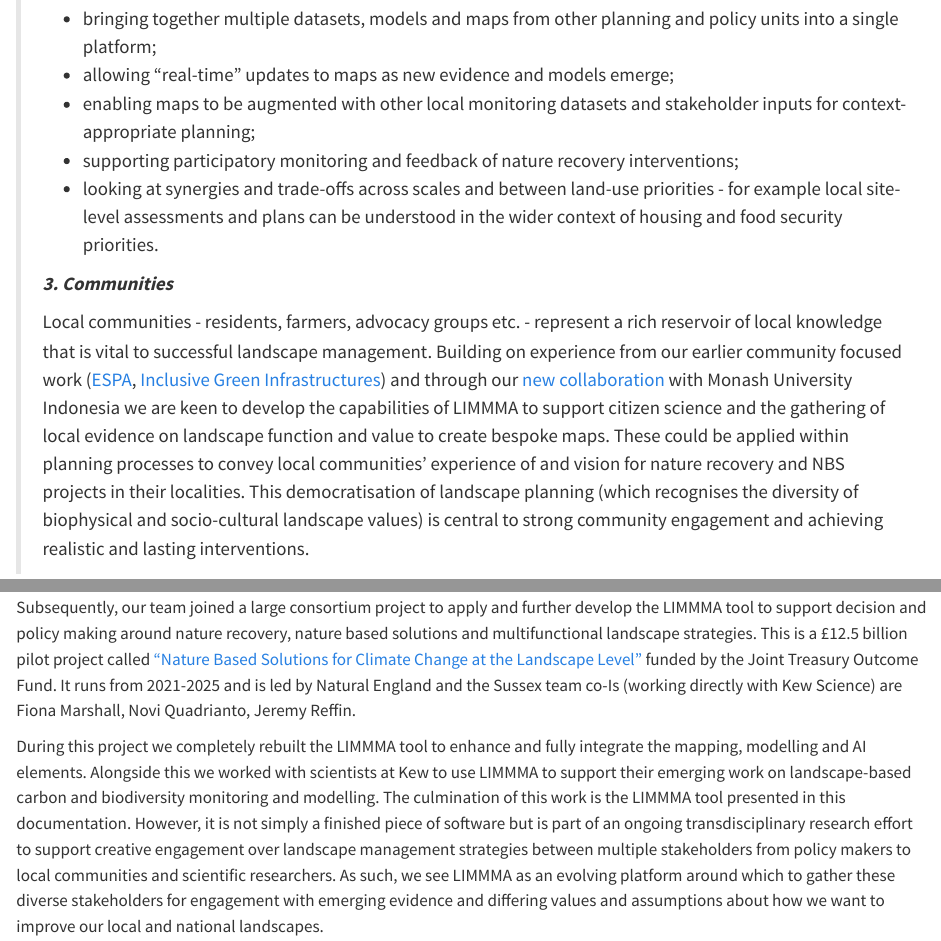
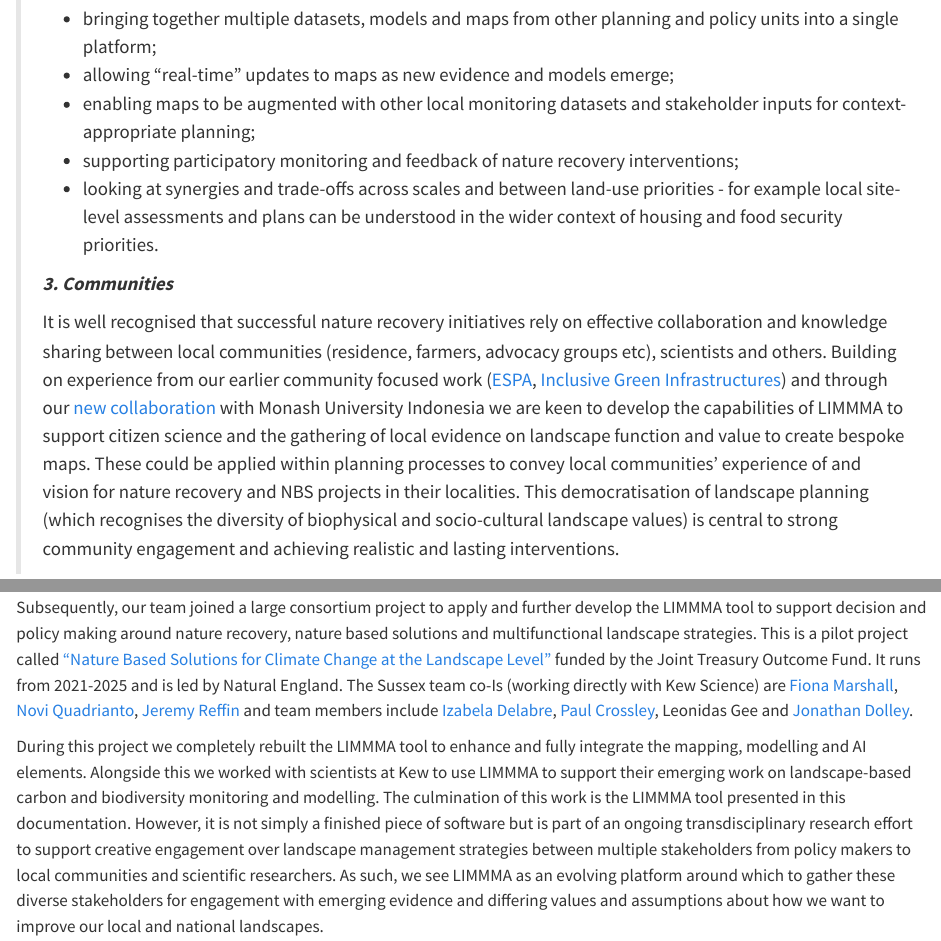
Before and after one commit to JonathanDolley/LIMMMA_Documentation, a Quarto document (index.qmd): the page in a window 1100 px wide, from 1250 px down, and a second part further down, joined at a grey line. Rendered offline with R 4.5, knitr and Pandoc in place of Quarto, with nearby package versions.

Commit message:
update wording in intro

```diff
--- a/index.qmd
+++ b/index.qmd
@@ -42,7 +42,7 @@ Examples of interest groups and potential uses of LIMMMA for nature recovery inc
 >
 > ***3. Communities***
 >
-> Local communities - residents, farmers, advocacy groups etc. - represent a rich reservoir of local knowledge that is vital to successful landscape management. Building on experience from our earlier community focused work ([ESPA](https://www.espa.ac.uk/projects/ne-l001292-1), [Inclusive Green Infrastructures](https://agri-food-transformations.netlify.app/)) and through our [new collaboration](https://www.gcbc.org.uk/project/exploring-sustainable-land-use-pathways-for-ecosystems-food-security-and-poverty-alleviation-opportunities-for-indonesias-food-estate-programme/) with Monash University Indonesia we are keen to develop the capabilities of LIMMMA to support citizen science and the gathering of local evidence on landscape function and value to create bespoke maps. These could be applied within planning processes to convey local communities' experience of and vision for nature recovery and NBS projects in their localities. This democratisation of landscape planning (which recognises the diversity of biophysical and socio-cultural landscape values) is central to strong community engagement and achieving realistic and lasting interventions.
+> It is well recognised that successful nature recovery initiatives rely on effective collaboration and knowledge sharing between local communities (residence, farmers, advocacy groups etc), scientists and others. Building on experience from our earlier community focused work ([ESPA](https://www.espa.ac.uk/projects/ne-l001292-1), [Inclusive Green Infrastructures](https://agri-food-transformations.netlify.app/)) and through our [new collaboration](https://www.gcbc.org.uk/project/exploring-sustainable-land-use-pathways-for-ecosystems-food-security-and-poverty-alleviation-opportunities-for-indonesias-food-estate-programme/) with Monash University Indonesia we are keen to develop the capabilities of LIMMMA to support citizen science and the gathering of local evidence on landscape function and value to create bespoke maps. These could be applied within planning processes to convey local communities' experience of and vision for nature recovery and NBS projects in their localities. This democratisation of landscape planning (which recognises the diversity of biophysical and socio-cultural landscape values) is central to strong community engagement and achieving realistic and lasting interventions.
 
 ## The LIMMMA Tool
 
@@ -73,6 +73,6 @@ By collaborating across the traditional separation between social science and en
 The British Academy funded our team to continue development of the tool as part of an interdisciplinary research project titled [“Inclusive Green Infrastructures for Urban Wellbeing”](https://agri-food-transformations.netlify.app/) under the British Academy Urban Infrastructures of Well-being Programme.
 During this phase of development, a prototype modelling system was built into the tool to enable the analysis of land use changes over time and to implement a scoring system to visualise the impacts of those changes on different stakeholders.
 
-Subsequently, our team joined a large consortium project to apply and further develop the LIMMMA tool to support decision and policy making around nature recovery, nature based solutions and multifunctional landscape strategies. This is a £12.5 billion pilot project called ["Nature Based Solutions for Climate Change at the Landscape Level"](https://naturalengland.blog.gov.uk/2021/07/23/nature-based-solutions-for-climate-change-at-the-landscape-scale-a-new-12-5m-pilot-programme/) funded by the Joint Treasury Outcome Fund. It runs from 2021-2025 and is led by Natural England and the Sussex team co-Is (working directly with Kew Science) are Fiona Marshall, Novi Quadrianto, Jeremy Reffin.
+Subsequently, our team joined a large consortium project to apply and further develop the LIMMMA tool to support decision and policy making around nature recovery, nature based solutions and multifunctional landscape strategies. This is a pilot project called ["Nature Based Solutions for Climate Change at the Landscape Level"](https://naturalengland.blog.gov.uk/2021/07/23/nature-based-solutions-for-climate-change-at-the-landscape-scale-a-new-12-5m-pilot-programme/) funded by the Joint Treasury Outcome Fund. It runs from 2021-2025 and is led by Natural England. The Sussex team co-Is (working directly with Kew Science) are [Fiona Marshall](https://profiles.sussex.ac.uk/p174494-fiona-marshall), [Novi Quadrianto](https://profiles.sussex.ac.uk/p335583-novi-quadrianto), [Jeremy Reffin](https://profiles.sussex.ac.uk/p78802-jeremy-reffin) and team members include [Izabela Delabre](https://www.bbk.ac.uk/our-staff/profile/9301964/izabela-delabre), [Paul Crossley](https://profiles.sussex.ac.uk/p592943-paul-crossley), Leonidas Gee and [Jonathan Dolley](https://profiles.sussex.ac.uk/p133363-jonathan-dolley).
 
 During this project we completely rebuilt the LIMMMA tool to enhance and fully integrate the mapping, modelling and AI elements. Alongside this we worked with scientists at Kew to use LIMMMA to support their emerging work on landscape-based carbon and biodiversity monitoring and modelling. The culmination of this work is the LIMMMA tool presented in this documentation. However, it is not simply a finished piece of software but is part of an ongoing transdisciplinary research effort to support creative engagement over landscape management strategies between multiple stakeholders from policy makers to local communities and scientific researchers. As such, we see LIMMMA as an evolving platform around which to gather these diverse stakeholders for engagement with emerging evidence and differing values and assumptions about how we want to improve our local and national landscapes.
```
Also changed, not shown: 4 other files.
